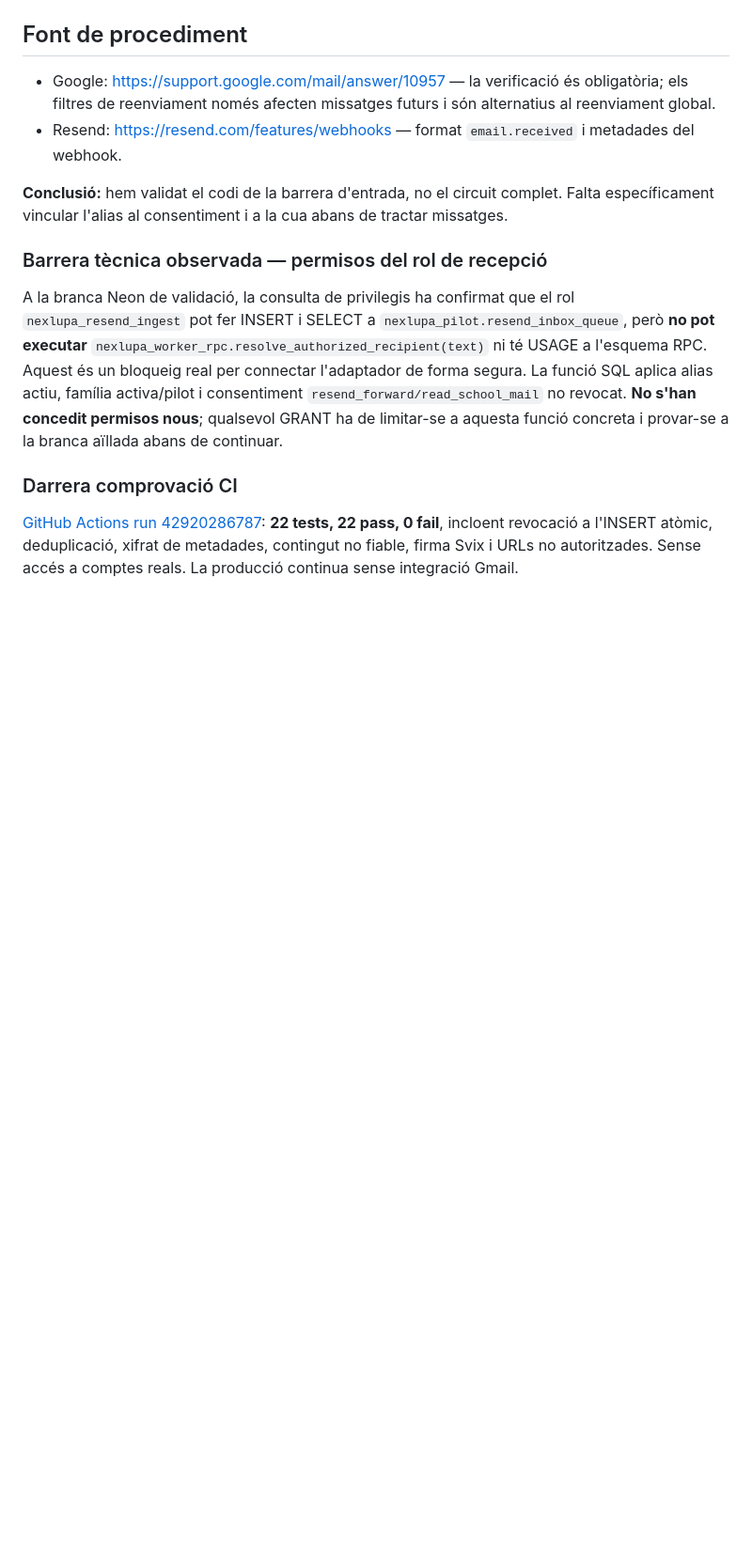
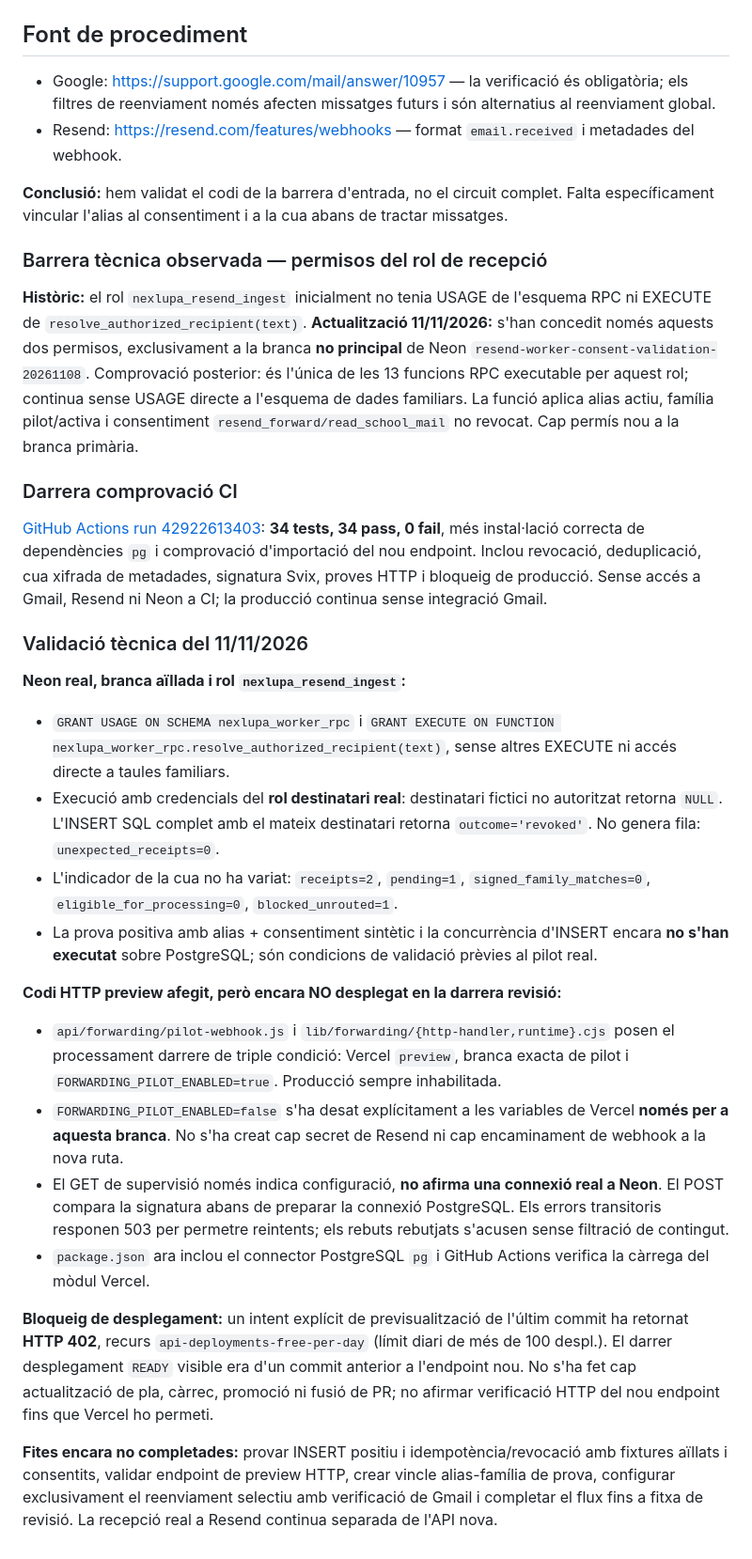
Before and after one commit to DavidParet/Primer-projecte, a Markdown page: docs/integrations/gmail-resend-forwarding-pilot.md, the part around one of its changes. Shown at 94% size. Rendered like a GitHub page; blank space fills up the shorter version.

Commit message:
docs(forwarding): record verified least-privilege grant, 34 tests, and Vercel preview quota

```diff
--- a/docs/integrations/gmail-resend-forwarding-pilot.md
+++ b/docs/integrations/gmail-resend-forwarding-pilot.md
@@ -41,8 +41,27 @@
 
 ### Barrera tècnica observada — permisos del rol de recepció
 
-A la branca Neon de validació, la consulta de privilegis ha confirmat que el rol `nexlupa_resend_ingest` pot fer INSERT i SELECT a `nexlupa_pilot.resend_inbox_queue`, però **no pot executar** `nexlupa_worker_rpc.resolve_authorized_recipient(text)` ni té USAGE a l'esquema RPC. Aquest és un bloqueig real per connectar l'adaptador de forma segura. La funció SQL aplica alias actiu, família activa/pilot i consentiment `resend_forward/read_school_mail` no revocat. **No s'han concedit permisos nous**; qualsevol GRANT ha de limitar-se a aquesta funció concreta i provar-se a la branca aïllada abans de continuar.
+**Històric:** el rol `nexlupa_resend_ingest` inicialment no tenia USAGE de l'esquema RPC ni EXECUTE de `resolve_authorized_recipient(text)`. **Actualització 11/11/2026:** s'han concedit només aquests dos permisos, exclusivament a la branca **no principal** de Neon `resend-worker-consent-validation-20261108`. Comprovació posterior: és l'única de les 13 funcions RPC executable per aquest rol; continua sense USAGE directe a l'esquema de dades familiars. La funció aplica alias actiu, família pilot/activa i consentiment `resend_forward/read_school_mail` no revocat. Cap permís nou a la branca primària.
 
 ### Darrera comprovació CI
 
-[GitHub Actions run 42920286787](https://github.com/DavidParet/Primer-projecte/actions/runs/42920286787): **22 tests, 22 pass, 0 fail**, incloent revocació a l'INSERT atòmic, deduplicació, xifrat de metadades, contingut no fiable, firma Svix i URLs no autoritzades. Sense accés a comptes reals. La producció continua sense integració Gmail.
+[GitHub Actions run 42922613403](https://github.com/DavidParet/Primer-projecte/actions/runs/42922613403): **34 tests, 34 pass, 0 fail**, més instal·lació correcta de dependències `pg` i comprovació d'importació del nou endpoint. Inclou revocació, deduplicació, cua xifrada de metadades, signatura Svix, proves HTTP i bloqueig de producció. Sense accés a Gmail, Resend ni Neon a CI; la producció continua sense integració Gmail.
+
+
+### Validació tècnica del 11/11/2026
+
+**Neon real, branca aïllada i rol `nexlupa_resend_ingest`:**
+- `GRANT USAGE ON SCHEMA nexlupa_worker_rpc` i `GRANT EXECUTE ON FUNCTION nexlupa_worker_rpc.resolve_authorized_recipient(text)`, sense altres EXECUTE ni accés directe a taules familiars.
+- Execució amb credencials del **rol destinatari real**: destinatari fictici no autoritzat retorna `NULL`. L'INSERT SQL complet amb el mateix destinatari retorna `outcome='revoked'`. No genera fila: `unexpected_receipts=0`.
+- L'indicador de la cua no ha variat: `receipts=2`, `pending=1`, `signed_family_matches=0`, `eligible_for_processing=0`, `blocked_unrouted=1`.
+- La prova positiva amb alias + consentiment sintètic i la concurrència d'INSERT encara **no s'han executat** sobre PostgreSQL; són condicions de validació prèvies al pilot real.
+
+**Codi HTTP preview afegit, però encara NO desplegat en la darrera revisió:**
+- `api/forwarding/pilot-webhook.js` i `lib/forwarding/{http-handler,runtime}.cjs` posen el processament darrere de triple condició: Vercel `preview`, branca exacta de pilot i `FORWARDING_PILOT_ENABLED=true`. Producció sempre inhabilitada.
+- `FORWARDING_PILOT_ENABLED=false` s'ha desat explícitament a les variables de Vercel **només per a aquesta branca**. No s'ha creat cap secret de Resend ni cap encaminament de webhook a la nova ruta.
+- El GET de supervisió només indica configuració, **no afirma una connexió real a Neon**. El POST compara la signatura abans de preparar la connexió PostgreSQL. Els errors transitoris responen 503 per permetre reintents; els rebuts rebutjats s'acusen sense filtració de contingut.
+- `package.json` ara inclou el connector PostgreSQL `pg` i GitHub Actions verifica la càrrega del mòdul Vercel.
+
+**Bloqueig de desplegament:** un intent explícit de previsualització de l'últim commit ha retornat **HTTP 402**, recurs `api-deployments-free-per-day` (límit diari de més de 100 despl.). El darrer desplegament `READY` visible era d'un commit anterior a l'endpoint nou. No s'ha fet cap actualització de pla, càrrec, promoció ni fusió de PR; no afirmar verificació HTTP del nou endpoint fins que Vercel ho permeti.
+
+**Fites encara no completades:** provar INSERT positiu i idempotència/revocació amb fixtures aïllats i consentits, validar endpoint de preview HTTP, crear vincle alias-família de prova, configurar exclusivament el reenviament selectiu amb verificació de Gmail i completar el flux fins a fitxa de revisió. La recepció real a Resend continua separada de l'API nova.
```
Also changed, not shown: other parts of docs/integrations/gmail-resend-forwarding-pilot.md (+3 -3 lines).
